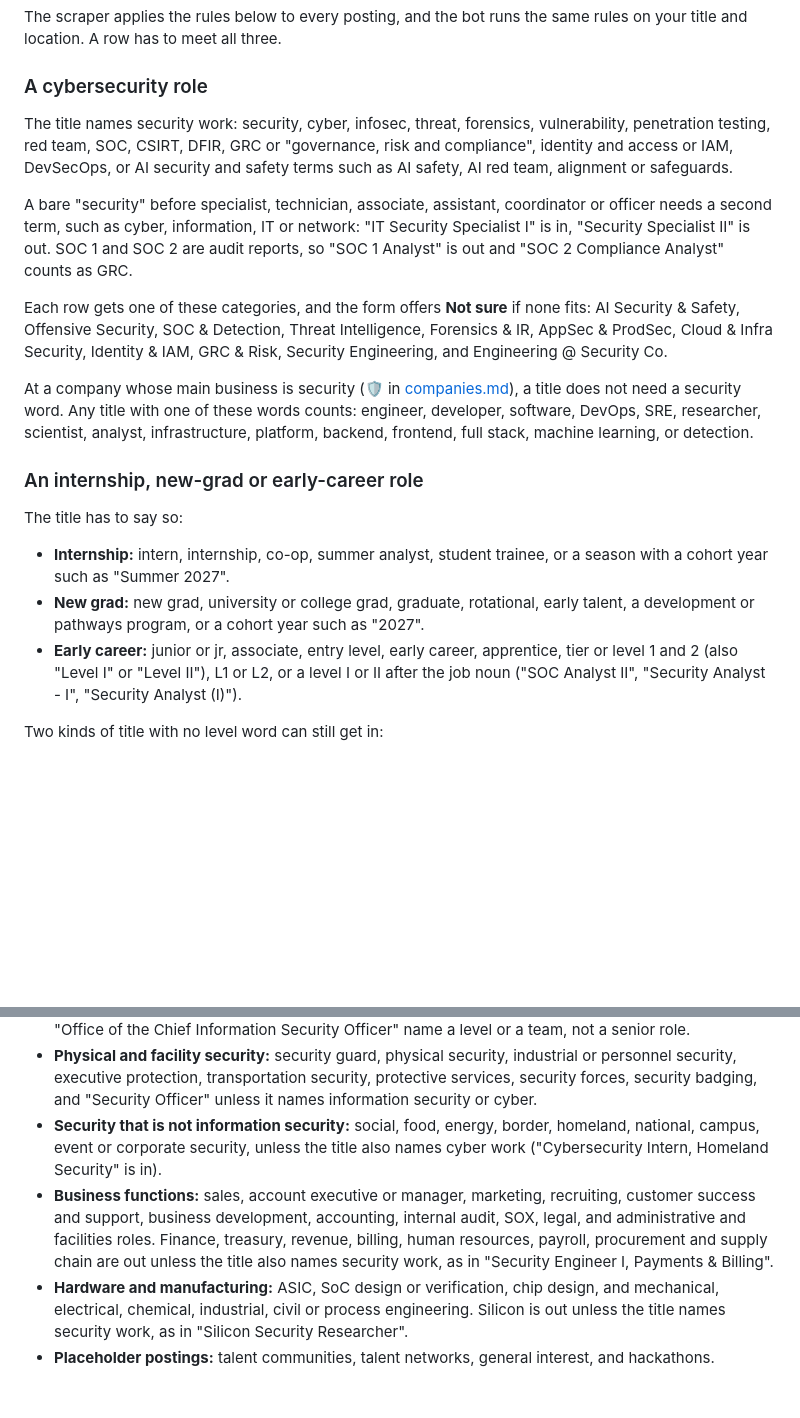
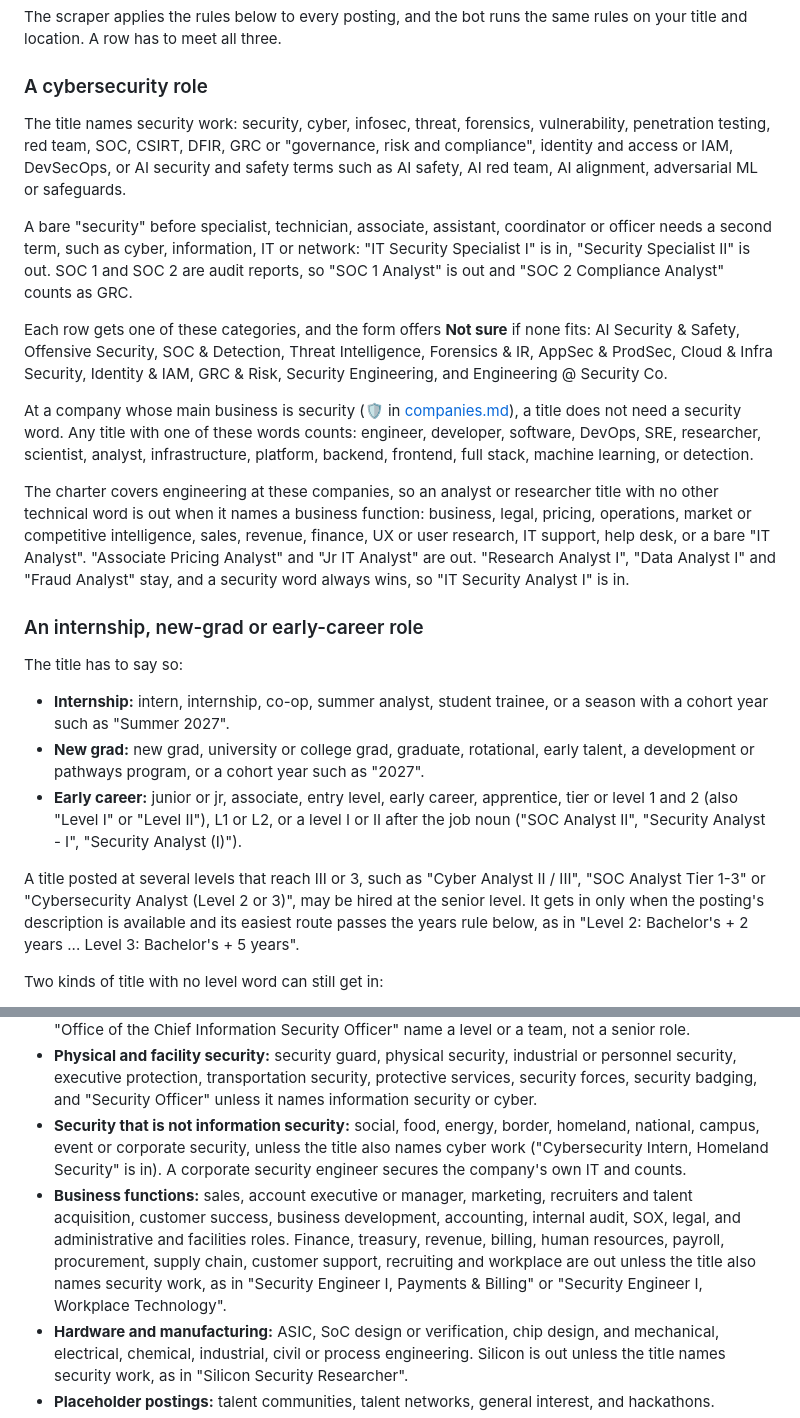
Before and after one commit to HackedRico/2027-cyber-jobs, a Markdown page: CONTRIBUTING.md, 2 parts joined by grey strips. Rendered like a GitHub page; blank space fills up the shorter version.

Commit message:
docs(classify): describe the business analyst, department and multi-level rules

```diff
--- a/CONTRIBUTING.md
+++ b/CONTRIBUTING.md
@@ -10,13 +10,15 @@ The scraper applies the rules below to every posting, and the bot runs the same
 
 ### A cybersecurity role
 
-The title names security work: security, cyber, infosec, threat, forensics, vulnerability, penetration testing, red team, SOC, CSIRT, DFIR, GRC or "governance, risk and compliance", identity and access or IAM, DevSecOps, or AI security and safety terms such as AI safety, AI red team, alignment or safeguards.
+The title names security work: security, cyber, infosec, threat, forensics, vulnerability, penetration testing, red team, SOC, CSIRT, DFIR, GRC or "governance, risk and compliance", identity and access or IAM, DevSecOps, or AI security and safety terms such as AI safety, AI red team, AI alignment, adversarial ML or safeguards.
 
 A bare "security" before specialist, technician, associate, assistant, coordinator or officer needs a second term, such as cyber, information, IT or network: "IT Security Specialist I" is in, "Security Specialist II" is out. SOC 1 and SOC 2 are audit reports, so "SOC 1 Analyst" is out and "SOC 2 Compliance Analyst" counts as GRC.
 
 Each row gets one of these categories, and the form offers **Not sure** if none fits: AI Security & Safety, Offensive Security, SOC & Detection, Threat Intelligence, Forensics & IR, AppSec & ProdSec, Cloud & Infra Security, Identity & IAM, GRC & Risk, Security Engineering, and Engineering @ Security Co.
 
 At a company whose main business is security (🛡️ in [companies.md](companies.md)), a title does not need a security word. Any title with one of these words counts: engineer, developer, software, DevOps, SRE, researcher, scientist, analyst, infrastructure, platform, backend, frontend, full stack, machine learning, or detection.
+
+The charter covers engineering at these companies, so an analyst or researcher title with no other technical word is out when it names a business function: business, legal, pricing, operations, market or competitive intelligence, sales, revenue, finance, UX or user research, IT support, help desk, or a bare "IT Analyst". "Associate Pricing Analyst" and "Jr IT Analyst" are out. "Research Analyst I", "Data Analyst I" and "Fraud Analyst" stay, and a security word always wins, so "IT Security Analyst I" is in.
 
 ### An internship, new-grad or early-career role
 
@@ -25,6 +27,8 @@ The title has to say so:
 - **Internship:** intern, internship, co-op, summer analyst, student trainee, or a season with a cohort year such as "Summer 2027".
 - **New grad:** new grad, university or college grad, graduate, rotational, early talent, a development or pathways program, or a cohort year such as "2027".
 - **Early career:** junior or jr, associate, entry level, early career, apprentice, tier or level 1 and 2 (also "Level I" or "Level II"), L1 or L2, or a level I or II after the job noun ("SOC Analyst II", "Security Analyst - I", "Security Analyst (I)").
+
+A title posted at several levels that reach III or 3, such as "Cyber Analyst II / III", "SOC Analyst Tier 1-3" or "Cybersecurity Analyst (Level 2 or 3)", may be hired at the senior level. It gets in only when the posting's description is available and its easiest route passes the years rule below, as in "Level 2: Bachelor's + 2 years ... Level 3: Bachelor's + 5 years".
 
 Two kinds of title with no level word can still get in:
 
@@ -48,8 +52,8 @@ So an "Analyst II" posting that asks for 2 years is in, and a "Security Engineer
 
 - **Seniority:** senior, sr, staff, principal, lead, manager, director, VP, head of, chief, distinguished, fellow, executive, expert, SME, supervisor, leader, level III or IV (3 or 4), and L3 or L4. Architect titles are out unless they are a new-grad or intern cohort. "Member of Technical Staff", "Associate Staff" and "Office of the Chief Information Security Officer" name a level or a team, not a senior role.
 - **Physical and facility security:** security guard, physical security, industrial or personnel security, executive protection, transportation security, protective services, security forces, security badging, and "Security Officer" unless it names information security or cyber.
-- **Security that is not information security:** social, food, energy, border, homeland, national, campus, event or corporate security, unless the title also names cyber work ("Cybersecurity Intern, Homeland Security" is in).
-- **Business functions:** sales, account executive or manager, marketing, recruiting, customer success and support, business development, accounting, internal audit, SOX, legal, and administrative and facilities roles. Finance, treasury, revenue, billing, human resources, payroll, procurement and supply chain are out unless the title also names security work, as in "Security Engineer I, Payments & Billing".
+- **Security that is not information security:** social, food, energy, border, homeland, national, campus, event or corporate security, unless the title also names cyber work ("Cybersecurity Intern, Homeland Security" is in). A corporate security engineer secures the company's own IT and counts.
+- **Business functions:** sales, account executive or manager, marketing, recruiters and talent acquisition, customer success, business development, accounting, internal audit, SOX, legal, and administrative and facilities roles. Finance, treasury, revenue, billing, human resources, payroll, procurement, supply chain, customer support, recruiting and workplace are out unless the title also names security work, as in "Security Engineer I, Payments & Billing" or "Security Engineer I, Workplace Technology".
 - **Hardware and manufacturing:** ASIC, SoC design or verification, chip design, and mechanical, electrical, chemical, industrial, civil or process engineering. Silicon is out unless the title names security work, as in "Silicon Security Researcher".
 - **Placeholder postings:** talent communities, talent networks, general interest, and hackathons.
 - **Roles a student cannot apply to:** return offers for current interns (intern conversion, return intern), DoD SkillBridge slots for active-duty members, hiring events, and an internship whose season has already passed.
```
